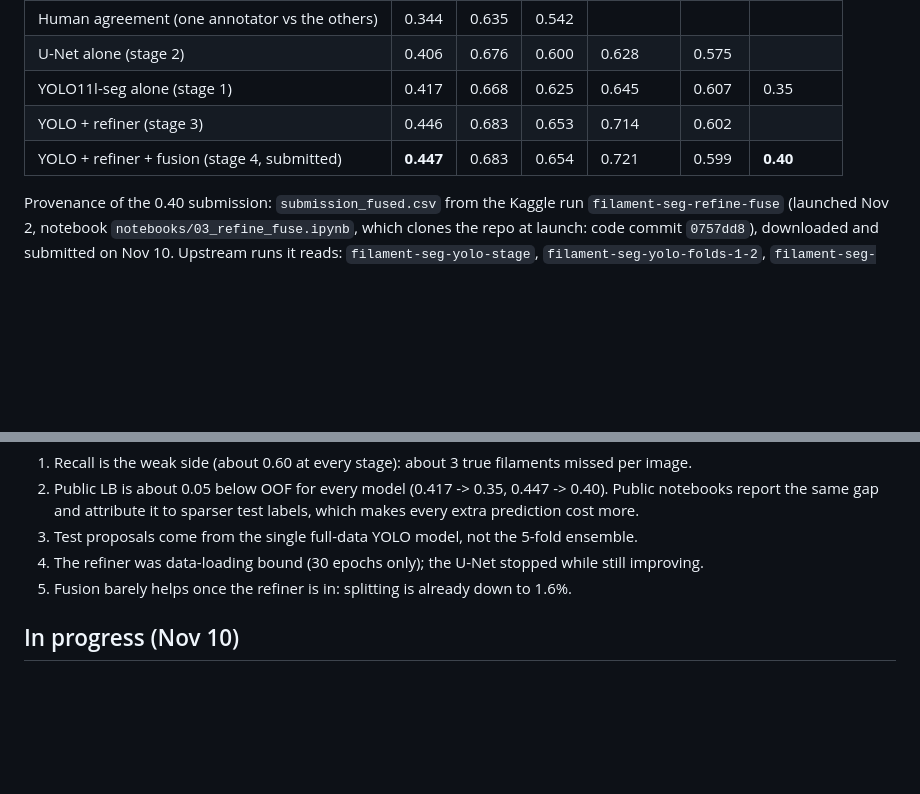
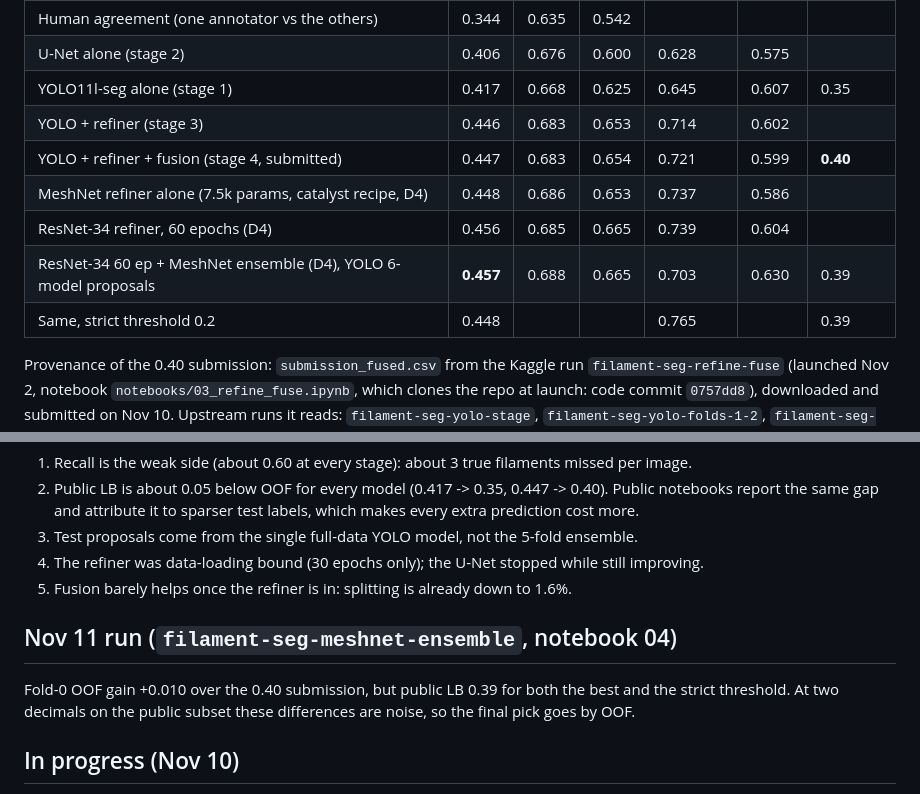
Before and after one commit to hsfcoulibaly/aml_project, a Markdown page: Azumah/docs/BEST_PIPELINE.md, 2 parts joined by grey strips. Drawn GitHub-style; blank space fills up the shorter version.

Commit message:
BEST_PIPELINE.md: Nov 11 refiner ensemble results

```diff
--- a/Azumah/docs/BEST_PIPELINE.md
+++ b/Azumah/docs/BEST_PIPELINE.md
@@ -14,7 +14,11 @@ Code: `Azumah/` in github.com/hsfcoulibaly/aml_project. Everything below runs on
 | U-Net alone (stage 2) | 0.406 | 0.676 | 0.600 | 0.628 | 0.575 | |
 | YOLO11l-seg alone (stage 1) | 0.417 | 0.668 | 0.625 | 0.645 | 0.607 | 0.35 |
 | YOLO + refiner (stage 3) | 0.446 | 0.683 | 0.653 | 0.714 | 0.602 | |
-| YOLO + refiner + fusion (stage 4, submitted) | **0.447** | 0.683 | 0.654 | 0.721 | 0.599 | **0.40** |
+| YOLO + refiner + fusion (stage 4, submitted) | 0.447 | 0.683 | 0.654 | 0.721 | 0.599 | **0.40** |
+| MeshNet refiner alone (7.5k params, catalyst recipe, D4) | 0.448 | 0.686 | 0.653 | 0.737 | 0.586 | |
+| ResNet-34 refiner, 60 epochs (D4) | 0.456 | 0.685 | 0.665 | 0.739 | 0.604 | |
+| ResNet-34 60 ep + MeshNet ensemble (D4), YOLO 6-model proposals | **0.457** | 0.688 | 0.665 | 0.703 | 0.630 | 0.39 |
+| Same, strict threshold 0.2 | 0.448 | | | 0.765 | | 0.39 |
 
 Provenance of the 0.40 submission: `submission_fused.csv` from the Kaggle run `filament-seg-refine-fuse`
 (launched Nov 2, notebook `notebooks/03_refine_fuse.ipynb`, which clones the repo at launch: code commit
@@ -104,6 +108,11 @@ python scripts/fuse.py test --source refiner --config fusion/refiner_f0/fusion_c
 4. The refiner was data-loading bound (30 epochs only); the U-Net stopped while still improving.
 5. Fusion barely helps once the refiner is in: splitting is already down to 1.6%.
 
+## Nov 11 run (`filament-seg-meshnet-ensemble`, notebook 04)
+
+Fold-0 OOF gain +0.010 over the 0.40 submission, but public LB 0.39 for both the best and the strict
+threshold. At two decimals on the public subset these differences are noise, so the final pick goes by OOF.
+
 ## In progress (Nov 10)
 
 * Refiner crop cache in memory (epochs become GPU-bound), then a 2D MeshNet refiner (13 dilated 3x3 layers,
```
